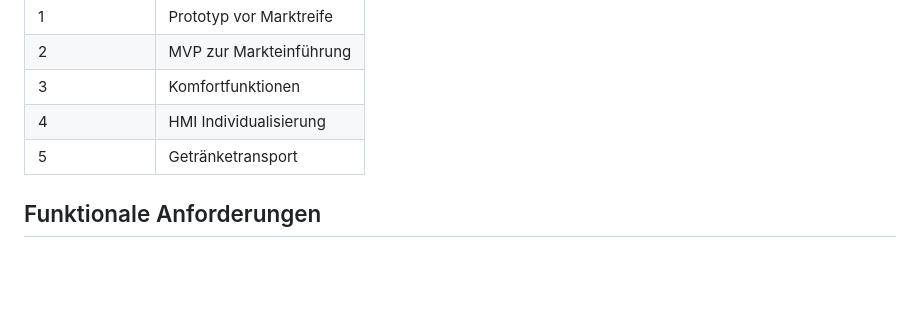
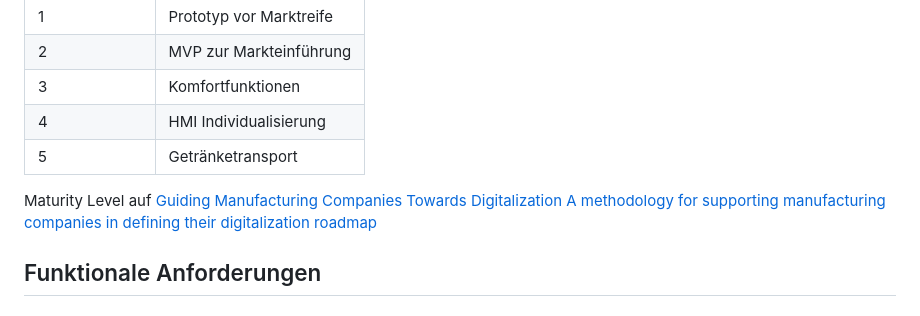
Before and after one commit to Project-CoasterBot/coasterbot, a Markdown page: M3_Produktentwicklung/Lastenheft/Anforderungen.md, the part around the change. Drawn GitHub-style; blank space fills up the shorter version.

Commit message:
Quelle für ML

```diff
--- a/M3_Produktentwicklung/Lastenheft/Anforderungen.md
+++ b/M3_Produktentwicklung/Lastenheft/Anforderungen.md
@@ -8,7 +8,10 @@
 | 4              | HMI Individualisierung  |
 | 5              | Getränketransport       |
 
-
+Maturity Level auf [Guiding Manufacturing Companies Towards Digitalization A
+methodology for supporting manufacturing companies in defining their
+digitalization
+roadmap](https://www.researchgate.net/figure/Maturity-levels-definition_fig1_320287385)
 
 ## Funktionale Anforderungen
 
```
